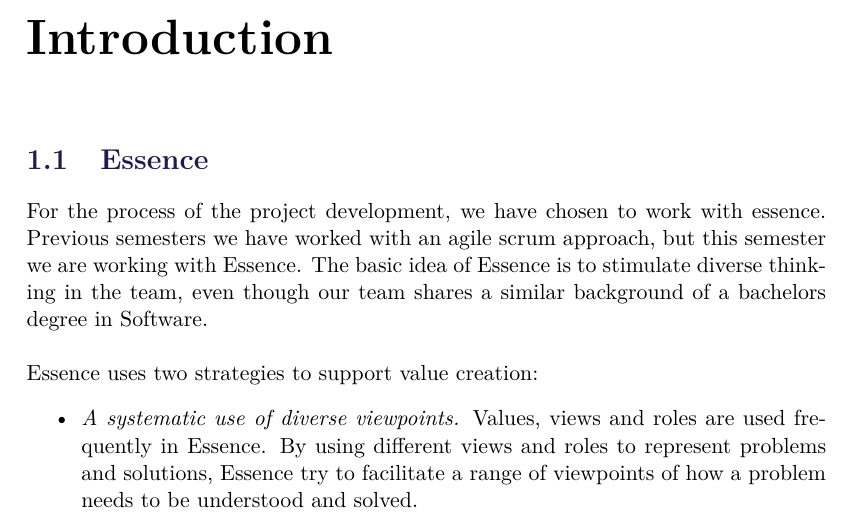
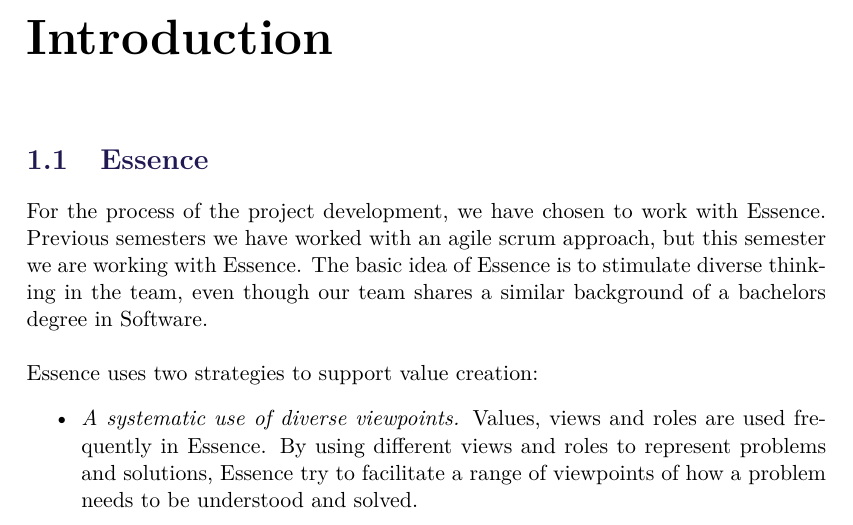
Before and after one commit to SW8-Bajs/report, a LaTeX thesis (master.tex, which reads sections/introduction/swi-process.tex): part of page 9 of 29, cut so that both start at the same text. Compiled offline with pdfLaTeX.

Commit message:
Update sections/introduction/swi-process.tex
Co-Authored-By: andpaacoke <and8700and@gmail.com>

```diff
--- a/sections/introduction/swi-process.tex
+++ b/sections/introduction/swi-process.tex
@@ -1,5 +1,5 @@
 \section{Essence}
-For the process of the project development, we have chosen to work with essence.
+For the process of the project development, we have chosen to work with Essence.
 Previous semesters we have worked with an agile scrum approach, but this semester we are working with Essence.
 The basic idea of Essence is to stimulate diverse thinking in the team, even though our team shares a similar background of a bachelors degree in Software.
 \\\\
```
